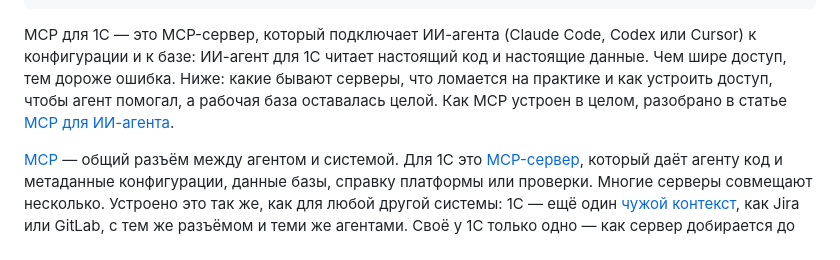
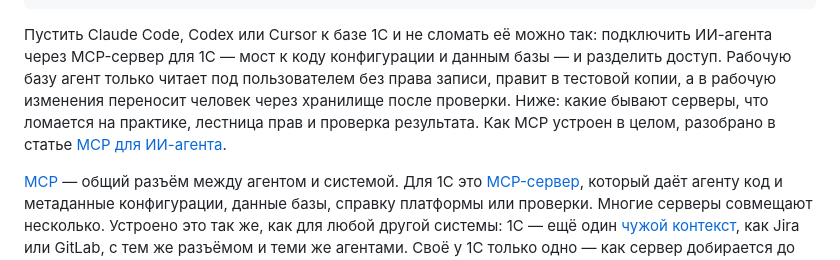
Before and after one commit to esurvanov/urvanov.com, a Markdown page: content/blog/mcp-1c.md, the part around the change. Rendered like a GitHub page.

Commit message:
MCP для 1С: первый абзац — прямой ответ на вопрос статьи (ru + en)
Co-Authored-By: Claude Opus 5.5 <noreply@anthropic.com>

```diff
--- a/content/blog/mcp-1c.md
+++ b/content/blog/mcp-1c.md
@@ -9,7 +9,7 @@ mentions: Model Context Protocol, MCP, 1C:Enterprise, 1С:Предприятие
 toc: what=Что это | specifics=Особенности 1С | breaks=Где ломается | servers=Серверы | cases=Что ломается | scheme=Схема | rights=Права | check=Проверка | agents=Агенты | start=С чего начать | next=Дальше по теме
 ---
 
-MCP для 1С — это MCP-сервер, который подключает ИИ-агента (Claude Code, Codex или Cursor) к конфигурации и к базе: ИИ-агент для 1С читает настоящий код и настоящие данные. Чем шире доступ, тем дороже ошибка. Ниже: какие бывают серверы, что ломается на практике и как устроить доступ, чтобы агент помогал, а рабочая база оставалась целой. Как MCP устроен в целом, разобрано в статье [MCP для ИИ-агента](/blog/mcp-agent-access/).
+Пустить Claude Code, Codex или Cursor к базе 1С и не сломать её можно так: подключить ИИ-агента через MCP-сервер для 1С — мост к коду конфигурации и данным базы — и разделить доступ. Рабочую базу агент только читает под пользователем без права записи, правит в тестовой копии, а в рабочую изменения переносит человек через хранилище после проверки. Ниже: какие бывают серверы, что ломается на практике, лестница прав и проверка результата. Как MCP устроен в целом, разобрано в статье [MCP для ИИ-агента](/blog/mcp-agent-access/).
 
 <b-post series="harness">
 <b-chapter id="what" icon="plug" title="Что такое MCP-сервер для 1С">
```
Also changed, not shown: content/blog/mcp-1c.en.md (+1 -1 lines).
